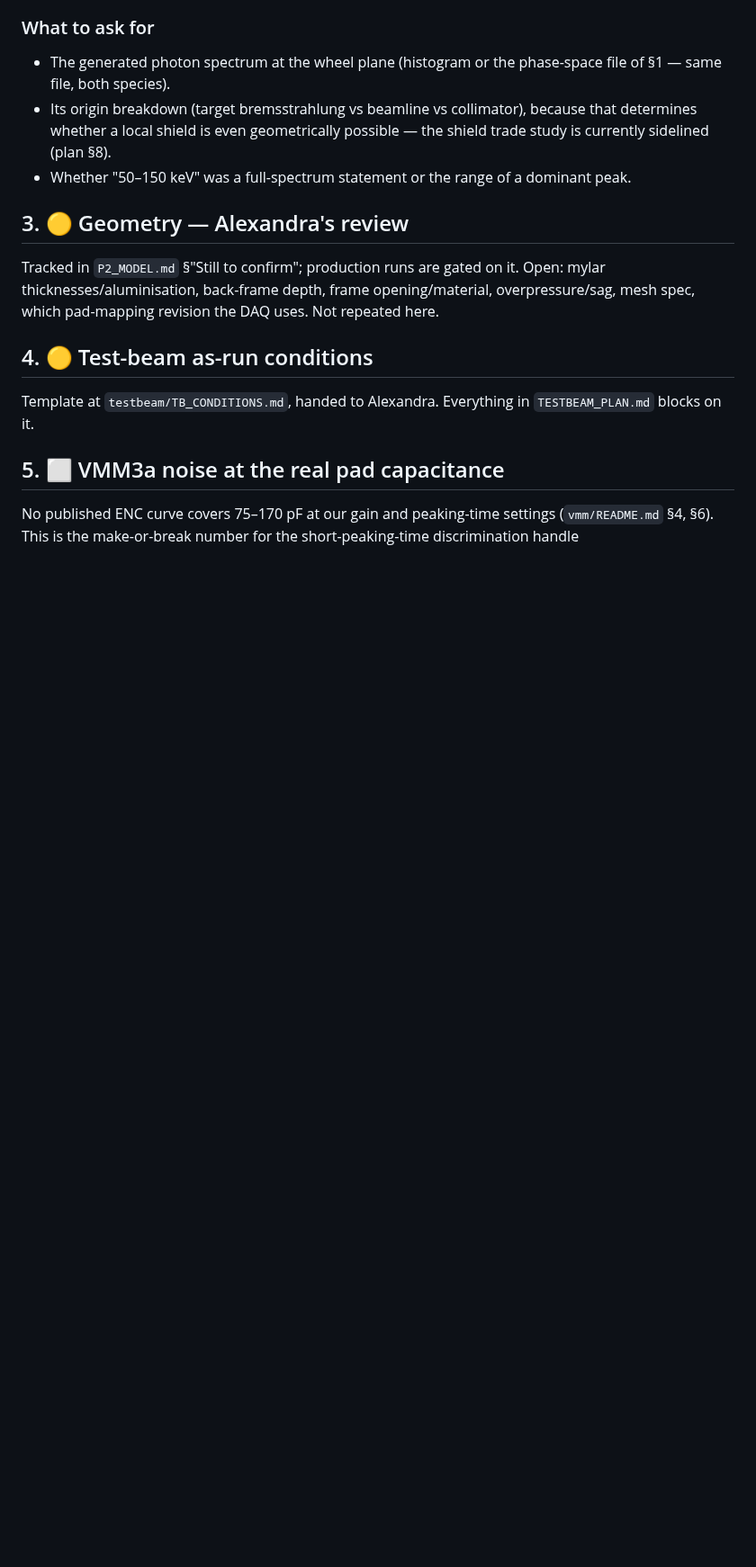
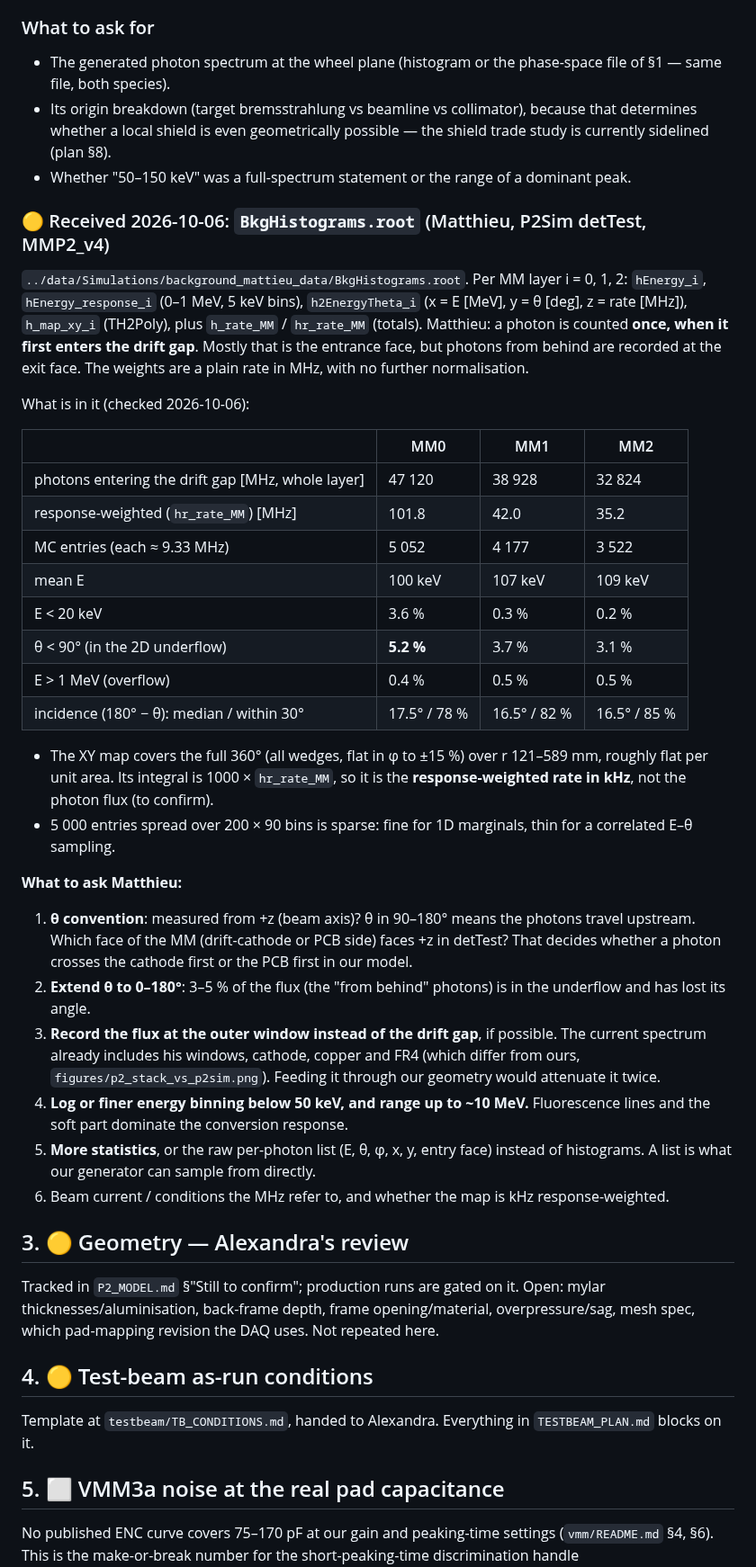
Before and after one commit to akallitss/P2_Geant_Garfield, a Markdown page: docs/NEEDED_INPUTS.md, the part around the change. Shown at 90% size. GitHub-like rendering; blank space fills up the shorter version.

```diff
--- a/docs/NEEDED_INPUTS.md
+++ b/docs/NEEDED_INPUTS.md
@@ -143,6 +143,56 @@ higher-energy tail** (no shape).
   possible — the shield trade study is currently sidelined (plan §8).
 - Whether "50–150 keV" was a full-spectrum statement or the range of a
   dominant peak.
+
+### 🟡 Received 2026-10-06: `BkgHistograms.root` (Matthieu, P2Sim detTest, MMP2_v4)
+
+`../data/Simulations/background_mattieu_data/BkgHistograms.root`. Per MM
+layer i = 0, 1, 2: `hEnergy_i`, `hEnergy_response_i` (0–1 MeV, 5 keV bins),
+`h2EnergyTheta_i` (x = E [MeV], y = θ [deg], z = rate [MHz]), `h_map_xy_i`
+(TH2Poly), plus `h_rate_MM` / `hr_rate_MM` (totals). Matthieu: a photon is
+counted **once, when it first enters the drift gap**. Mostly that is the
+entrance face, but photons from behind are recorded at the exit face. The
+weights are a plain rate in MHz, with no further normalisation.
+
+What is in it (checked 2026-10-06):
+
+| | MM0 | MM1 | MM2 |
+|---|---|---|---|
+| photons entering the drift gap [MHz, whole layer] | 47 120 | 38 928 | 32 824 |
+| response-weighted (`hr_rate_MM`) [MHz] | 101.8 | 42.0 | 35.2 |
+| MC entries (each ≈ 9.33 MHz) | 5 052 | 4 177 | 3 522 |
+| mean E | 100 keV | 107 keV | 109 keV |
+| E < 20 keV | 3.6 % | 0.3 % | 0.2 % |
+| θ < 90° (in the 2D underflow) | **5.2 %** | 3.7 % | 3.1 % |
+| E > 1 MeV (overflow) | 0.4 % | 0.5 % | 0.5 % |
+| incidence (180° − θ): median / within 30° | 17.5° / 78 % | 16.5° / 82 % | 16.5° / 85 % |
+
+- The XY map covers the full 360° (all wedges, flat in φ to ±15 %) over
+  r 121–589 mm, roughly flat per unit area. Its integral is 1000 ×
+  `hr_rate_MM`, so it is the **response-weighted rate in kHz**, not the
+  photon flux (to confirm).
+- 5 000 entries spread over 200 × 90 bins is sparse: fine for 1D marginals,
+  thin for a correlated E–θ sampling.
+
+**What to ask Matthieu:**
+
+1. **θ convention**: measured from +z (beam axis)? θ in 90–180° means the
+   photons travel upstream. Which face of the MM (drift-cathode or PCB
+   side) faces +z in detTest? That decides whether a photon crosses the
+   cathode first or the PCB first in our model.
+2. **Extend θ to 0–180°**: 3–5 % of the flux (the "from behind" photons)
+   is in the underflow and has lost its angle.
+3. **Record the flux at the outer window instead of the drift gap**, if
+   possible. The current spectrum already includes his windows, cathode,
+   copper and FR4 (which differ from ours, `figures/p2_stack_vs_p2sim.png`).
+   Feeding it through our geometry would attenuate it twice.
+4. **Log or finer energy binning below 50 keV, and range up to ~10 MeV.**
+   Fluorescence lines and the soft part dominate the conversion response.
+5. **More statistics**, or the raw per-photon list (E, θ, φ, x, y, entry
+   face) instead of histograms. A list is what our generator can sample
+   from directly.
+6. Beam current / conditions the MHz refer to, and whether the map is
+   kHz response-weighted.
 
 ## 3. 🟡 Geometry — Alexandra's review
 
```
Also changed, not shown: docs/P2_MODEL.md (+18 -19 lines), docs/testbeam/TB_CONDITIONS.md (+31 -0 lines), docs/figures/p2_3d_exploded.png, docs/figures/p2_3d_exploded_lr.png, docs/figures/p2_3d_overview.png, docs/figures/p2_stack_vs_p2sim.png (added), docs/figures/p2_stack_xsec.png, 9 other files.
